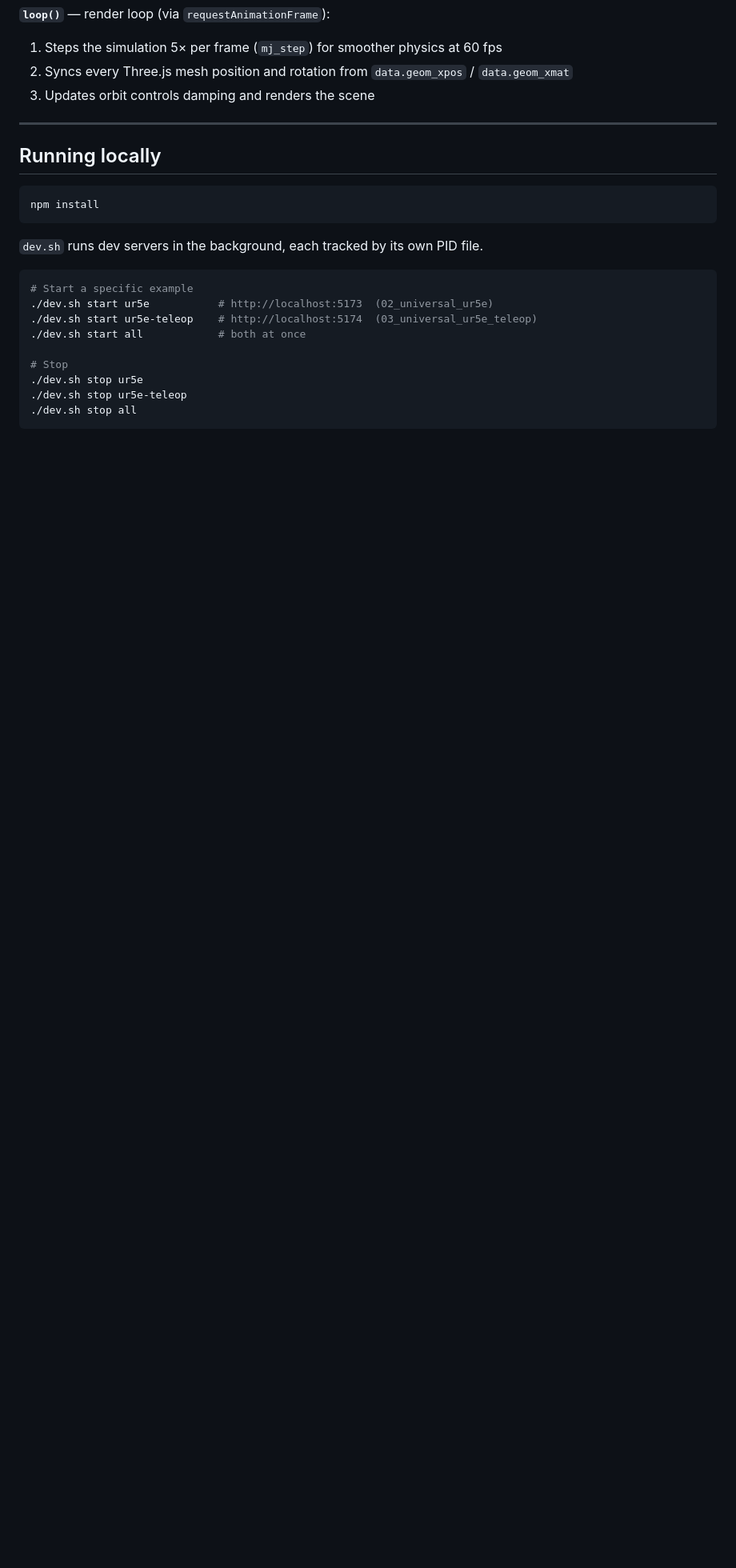
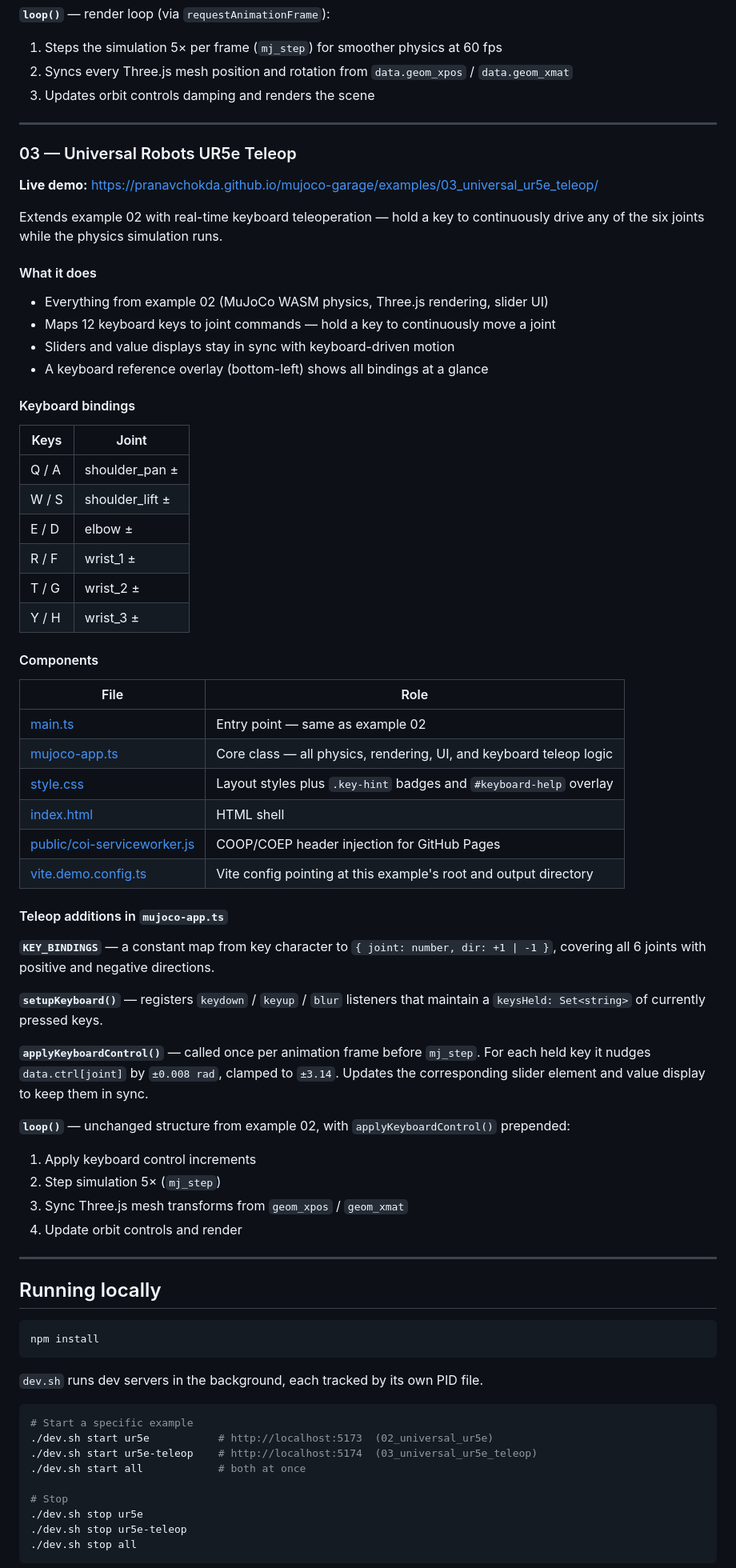
Before and after one commit to pranavchokda/mujoco-garage, a Markdown page: README.md, the part around the change. Shown at 80% size. Drawn GitHub-style; blank space fills up the shorter version.

Commit message:
update readme to add section about 03_universal_ur5e_teleop

````diff
--- a/README.md
+++ b/README.md
@@ -67,6 +67,57 @@ An interactive, physics-accurate simulation of the [Universal Robots UR5e](https
 
 ---
 
+### 03 — Universal Robots UR5e Teleop
+
+**Live demo:** https://pranavchokda.github.io/mujoco-garage/examples/03_universal_ur5e_teleop/
+
+Extends example 02 with real-time keyboard teleoperation — hold a key to continuously drive any of the six joints while the physics simulation runs.
+
+#### What it does
+
+- Everything from example 02 (MuJoCo WASM physics, Three.js rendering, slider UI)
+- Maps 12 keyboard keys to joint commands — hold a key to continuously move a joint
+- Sliders and value displays stay in sync with keyboard-driven motion
+- A keyboard reference overlay (bottom-left) shows all bindings at a glance
+
+#### Keyboard bindings
+
+| Keys | Joint |
+|------|-------|
+| Q / A | shoulder_pan ± |
+| W / S | shoulder_lift ± |
+| E / D | elbow ± |
+| R / F | wrist_1 ± |
+| T / G | wrist_2 ± |
+| Y / H | wrist_3 ± |
+
+#### Components
+
+| File | Role |
+|------|------|
+| [main.ts](examples/03_universal_ur5e_teleop/main.ts) | Entry point — same as example 02 |
+| [mujoco-app.ts](examples/03_universal_ur5e_teleop/mujoco-app.ts) | Core class — all physics, rendering, UI, and keyboard teleop logic |
+| [style.css](examples/03_universal_ur5e_teleop/style.css) | Layout styles plus `.key-hint` badges and `#keyboard-help` overlay |
+| [index.html](examples/03_universal_ur5e_teleop/index.html) | HTML shell |
+| [public/coi-serviceworker.js](examples/03_universal_ur5e_teleop/public/coi-serviceworker.js) | COOP/COEP header injection for GitHub Pages |
+| [vite.demo.config.ts](examples/03_universal_ur5e_teleop/vite.demo.config.ts) | Vite config pointing at this example's root and output directory |
+
+#### Teleop additions in `mujoco-app.ts`
+
+**`KEY_BINDINGS`** — a constant map from key character to `{ joint: number, dir: +1 | -1 }`, covering all 6 joints with positive and negative directions.
+
+**`setupKeyboard()`** — registers `keydown` / `keyup` / `blur` listeners that maintain a `keysHeld: Set<string>` of currently pressed keys.
+
+**`applyKeyboardControl()`** — called once per animation frame before `mj_step`. For each held key it nudges `data.ctrl[joint]` by `±0.008 rad`, clamped to `±3.14`. Updates the corresponding slider element and value display to keep them in sync.
+
+**`loop()`** — unchanged structure from example 02, with `applyKeyboardControl()` prepended:
+1. Apply keyboard control increments
+2. Step simulation 5× (`mj_step`)
+3. Sync Three.js mesh transforms from `geom_xpos` / `geom_xmat`
+4. Update orbit controls and render
+
+---
+
 ## Running locally
 
 ```sh
````
